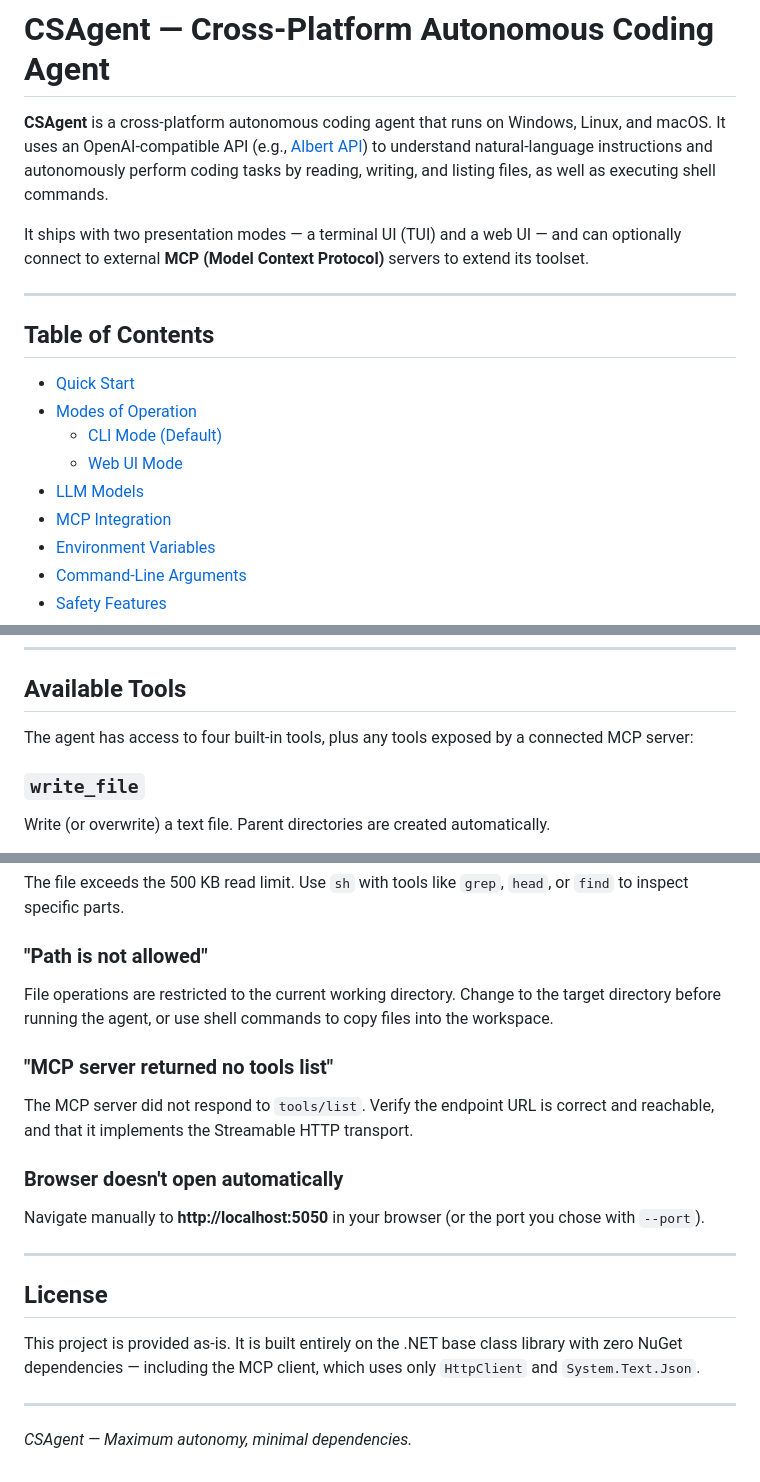
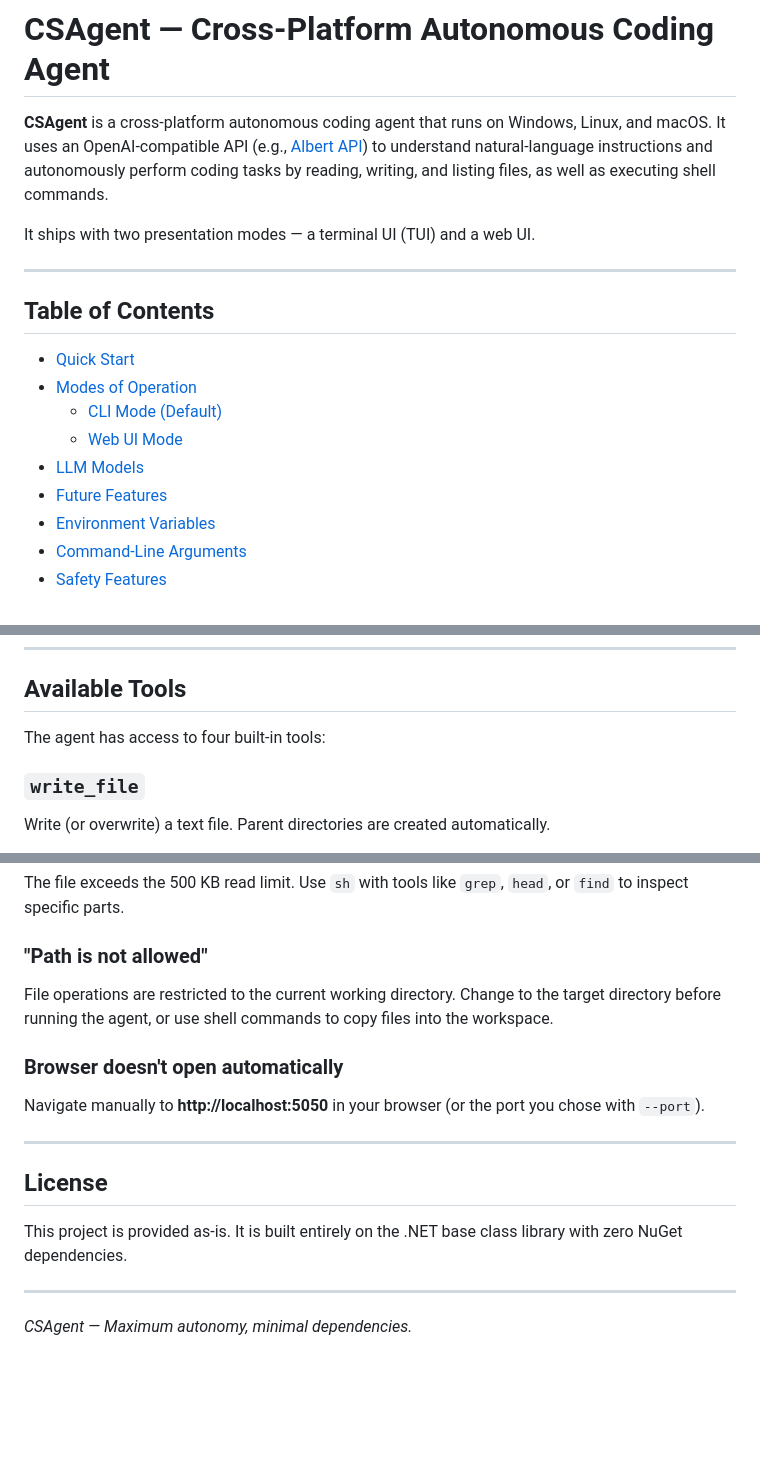
Before and after one commit to artydev/csagent, a Markdown page: README.md, 3 parts joined by grey strips. Rendered like a GitHub page; blank space fills up the shorter version.

```diff
--- a/README.md
+++ b/README.md
@@ -2,7 +2,7 @@
 
 **CSAgent** is a cross-platform autonomous coding agent that runs on Windows, Linux, and macOS. It uses an OpenAI-compatible API (e.g., [Albert API](https://albert.api.etalab.gouv.fr)) to understand natural-language instructions and autonomously perform coding tasks by reading, writing, and listing files, as well as executing shell commands.
 
-It ships with two presentation modes — a terminal UI (TUI) and a web UI — and can optionally connect to external **MCP (Model Context Protocol)** servers to extend its toolset.
+It ships with two presentation modes — a terminal UI (TUI) and a web UI.
 
 ---
 
@@ -13,7 +13,7 @@ It ships with two presentation modes — a terminal UI (TUI) and a web UI — an
   - [CLI Mode (Default)](#cli-mode-default)
   - [Web UI Mode](#web-ui-mode)
 - [LLM Models](#llm-models)
-- [MCP Integration](#mcp-integration)
+- [Future Features](#future-features)
 - [Environment Variables](#environment-variables)
 - [Command-Line Arguments](#command-line-arguments)
 - [Safety Features](#safety-features)
@@ -268,7 +241,7 @@ Error: file too large (1024 KB). Use sh to grep/head.
 
 ## Available Tools
 
-The agent has access to four built-in tools, plus any tools exposed by a connected MCP server:
+The agent has access to four built-in tools:
 
 ### `write_file`
 Write (or overwrite) a text file. Parent directories are created automatically.
@@ -377,9 +347,6 @@ The file exceeds the 500 KB read limit. Use `sh` with tools like `grep`, `head`,
 ### "Path is not allowed"
 File operations are restricted to the current working directory. Change to the target directory before running the agent, or use shell commands to copy files into the workspace.
 
-### "MCP server returned no tools list"
-The MCP server did not respond to `tools/list`. Verify the endpoint URL is correct and reachable, and that it implements the Streamable HTTP transport.
-
 ### Browser doesn't open automatically
 Navigate manually to **http://localhost:5050** in your browser (or the port you chose with `--port`).
 
@@ -387,7 +354,7 @@ Navigate manually to **http://localhost:5050** in your browser (or the port you
 
 ## License
 
-This project is provided as-is. It is built entirely on the .NET base class library with zero NuGet dependencies — including the MCP client, which uses only `HttpClient` and `System.Text.Json`.
+This project is provided as-is. It is built entirely on the .NET base class library with zero NuGet dependencies.
 
 ---
 
```
Also changed, not shown: other parts of README.md (+3 -33 lines).
